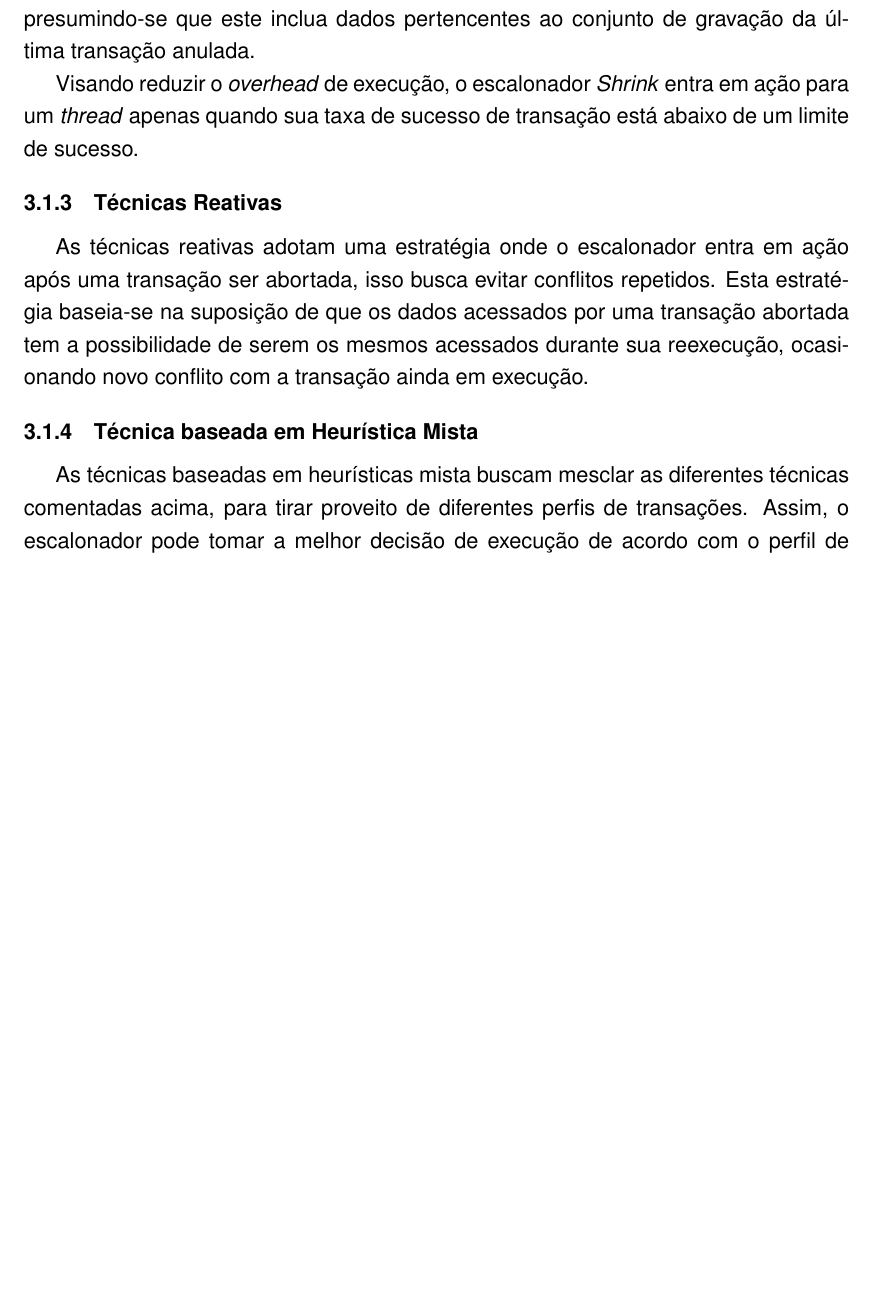
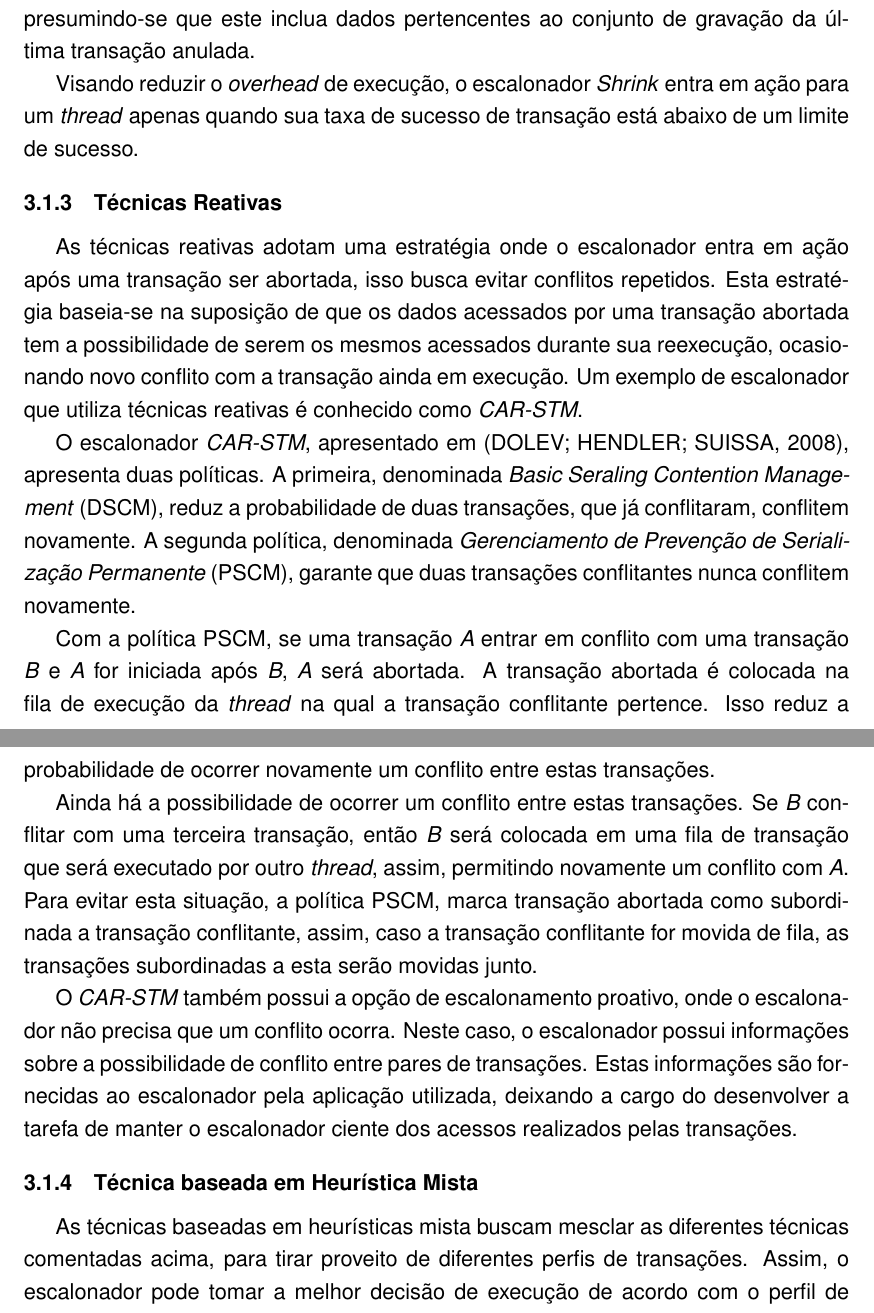
Before and after one commit to MichaelACosta/trabalho_individual, a LaTeX thesis (TrabalhoIdividual.tex): part of page 15 of 23 before the commit and two parts of pages 15 and 16 of 23 after it, the two joined at a grey line, cut so that both start at the same text, the shorter picture padded with empty space. Compiled offline with pdfLaTeX.

Commit message:
Técnica Reativa: adicionado texto sobre o escalonador CAR-STM
Signed-off-by: Michael Costa <macosta@inf.ufpel.edu.br>

```diff
--- a/TrabalhoIdividual.tex
+++ b/TrabalhoIdividual.tex
@@ -213,7 +213,15 @@ Visando reduzir o \emph{overhead} de execução, o escalonador \emph{Shrink} ent
 
 \subsection{Técnicas Reativas}
 
-As técnicas reativas adotam uma estratégia onde o escalonador entra em ação após uma transação ser abortada, isso busca evitar conflitos repetidos. Esta estratégia baseia-se na suposição de que os dados acessados por uma transação abortada tem a possibilidade de serem os mesmos acessados durante sua reexecução, ocasionando novo conflito com a transação ainda em execução.
+As técnicas reativas adotam uma estratégia onde o escalonador entra em ação após uma transação ser abortada, isso busca evitar conflitos repetidos. Esta estratégia baseia-se na suposição de que os dados acessados por uma transação abortada tem a possibilidade de serem os mesmos acessados durante sua reexecução, ocasionando novo conflito com a transação ainda em execução. Um exemplo de escalonador que utiliza técnicas reativas é conhecido como \emph{CAR-STM}.
+
+O escalonador \emph{CAR-STM}, apresentado em \cite{dolev08}, apresenta duas políticas. A primeira, denominada \emph{Basic Seraling Contention Management}~(DSCM), reduz a probabilidade de duas transações, que já conflitaram, conflitem novamente. A segunda política, denominada \emph{Gerenciamento de Prevenção de Serialização Permanente}~(PSCM), garante que duas transações conflitantes nunca conflitem novamente.
+
+Com a política PSCM, se uma transação \emph{A} entrar em conflito com uma transação \emph{B} e \emph{A} for iniciada após \emph{B}, \emph{A} será abortada. A transação abortada é colocada na fila de execução da \emph{thread} na qual a transação conflitante pertence. Isso reduz a probabilidade de ocorrer novamente um conflito entre estas transações.
+
+Ainda há a possibilidade de ocorrer um conflito entre estas transações. Se \emph{B} conflitar com uma terceira transação, então \emph{B} será colocada em uma fila de transação que será executado por outro \emph{thread}, assim, permitindo novamente um conflito com \emph{A}. Para evitar esta situação, a política PSCM, marca transação abortada como subordinada a transação conflitante, assim, caso a transação conflitante for movida de fila, as transações subordinadas a esta serão movidas junto.
+
+O \emph{CAR-STM} também possui a opção de escalonamento proativo, onde o escalonador não precisa que um conflito ocorra. Neste caso, o escalonador possui informações sobre a possibilidade de conflito entre pares de transações. Estas informações são fornecidas ao escalonador pela aplicação utilizada, deixando a cargo do desenvolver a tarefa de manter o escalonador ciente dos acessos realizados pelas transações.
 
 \subsection{Técnica baseada em Heurística Mista}
 
```
